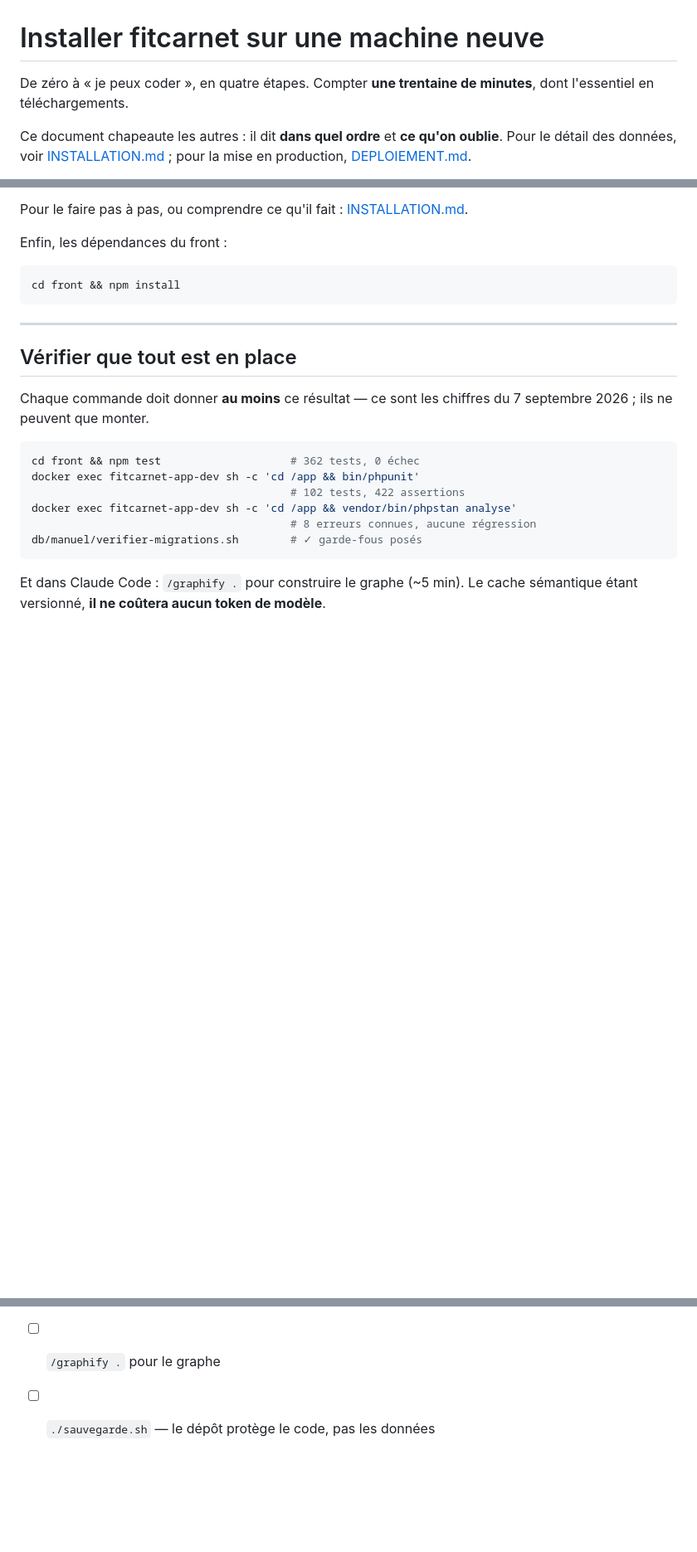
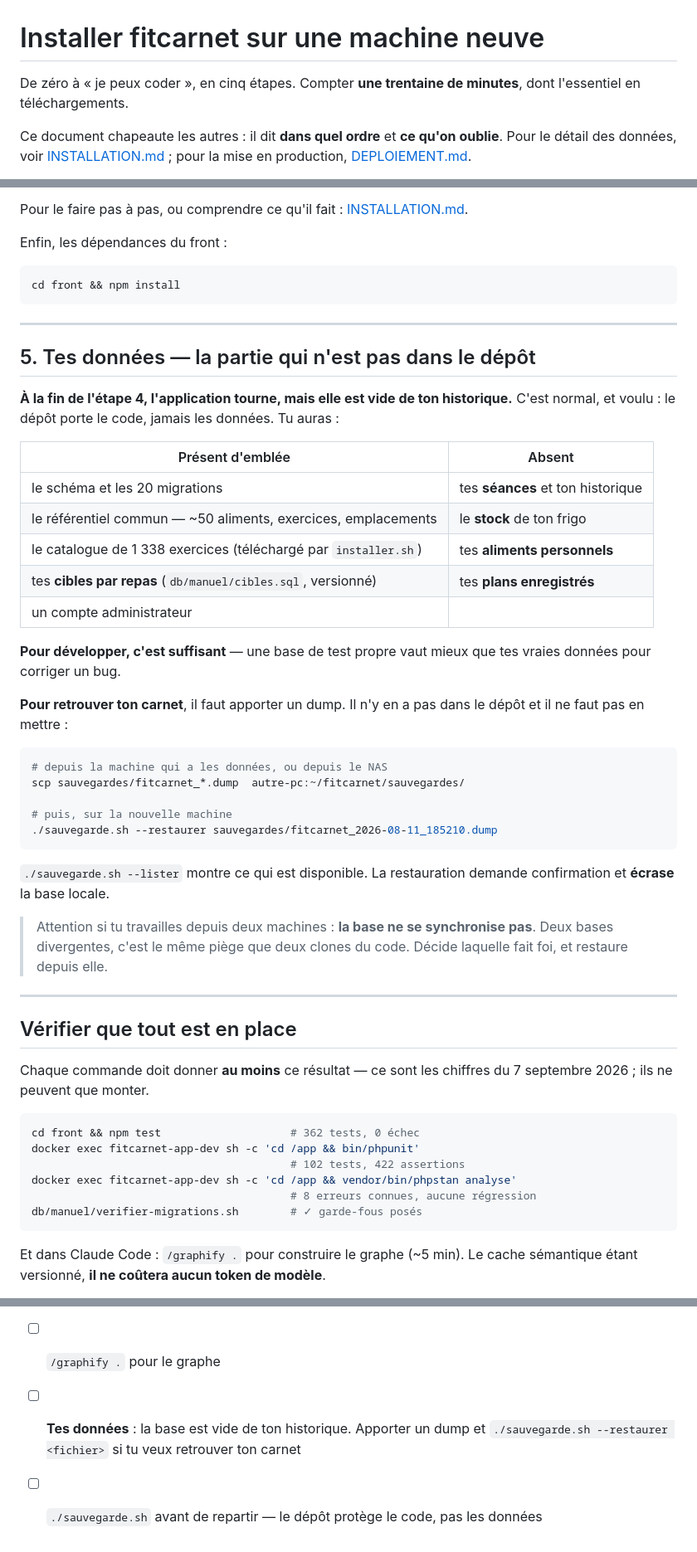
Before and after one commit to mickaelpol/fitcarnet, a Markdown page: NOUVELLE-MACHINE.md, 3 parts joined by grey strips. Shown at 83% size. Rendered like a GitHub page; blank space fills up the shorter version.

Commit message:
dire que la base sera vide, plutot que de le laisser decouvrir
Question posee avant de partir : « je pourrai directement travailler avec une
base de donnees, l'app qui tourne ? ». La reponse honnete est oui pour l'app,
non pour les donnees — et le document ne le disait nulle part.

A la fin de l'etape 4, tout tourne : schema, 20 migrations, referentiel commun,
catalogue de 1 338 exercices telecharge automatiquement, cibles par repas
(versionnees), compte administrateur. Mais aucune seance, aucun stock, aucun
aliment personnel : donnees-perso/ et sauvegardes/ ne sont pas dans le depot,
et ne doivent pas y etre.

Pour developper c'est suffisant, et meme preferable — une base de test propre
vaut mieux que de vraies donnees pour corriger un bug. Pour retrouver son
carnet, il faut apporter un dump : la marche a suivre est ecrite, avec la
commande exacte de sauvegarde.sh.

Avec l'avertissement qui va avec : deux machines, deux bases, et elles ne se
synchronisent pas. C'est le meme piege que deux clones du code, sur les donnees
cette fois.

Verifie au passage qu'installer.sh telecharge exercises.json tout seul quand il
manque — le sortir du depot hier n'a donc rien casse.

````diff
--- a/NOUVELLE-MACHINE.md
+++ b/NOUVELLE-MACHINE.md
@@ -1,6 +1,6 @@
 # Installer fitcarnet sur une machine neuve
 
-De zéro à « je peux coder », en quatre étapes. Compter **une trentaine de
+De zéro à « je peux coder », en cinq étapes. Compter **une trentaine de
 minutes**, dont l'essentiel en téléchargements.
 
 Ce document chapeaute les autres : il dit **dans quel ordre** et **ce qu'on
@@ -120,6 +120,43 @@ cd front && npm install
 
 ---
 
+## 5. Tes données — la partie qui n'est pas dans le dépôt
+
+**À la fin de l'étape 4, l'application tourne, mais elle est vide de ton
+historique.** C'est normal, et voulu : le dépôt porte le code, jamais les
+données. Tu auras :
+
+| Présent d'emblée | Absent |
+|---|---|
+| le schéma et les 20 migrations | tes **séances** et ton historique |
+| le référentiel commun — ~50 aliments, exercices, emplacements | le **stock** de ton frigo |
+| le catalogue de 1 338 exercices (téléchargé par `installer.sh`) | tes **aliments personnels** |
+| tes **cibles par repas** (`db/manuel/cibles.sql`, versionné) | tes **plans enregistrés** |
+| un compte administrateur | |
+
+**Pour développer, c'est suffisant** — une base de test propre vaut mieux que
+tes vraies données pour corriger un bug.
+
+**Pour retrouver ton carnet**, il faut apporter un dump. Il n'y en a pas dans le
+dépôt et il ne faut pas en mettre :
+
+```bash
+# depuis la machine qui a les données, ou depuis le NAS
+scp sauvegardes/fitcarnet_*.dump  autre-pc:~/fitcarnet/sauvegardes/
+
+# puis, sur la nouvelle machine
+./sauvegarde.sh --restaurer sauvegardes/fitcarnet_2026-08-11_185210.dump
+```
+
+`./sauvegarde.sh --lister` montre ce qui est disponible. La restauration demande
+confirmation et **écrase** la base locale.
+
+> Attention si tu travailles depuis deux machines : **la base ne se synchronise
+> pas**. Deux bases divergentes, c'est le même piège que deux clones du code.
+> Décide laquelle fait foi, et restaure depuis elle.
+
+---
+
 ## Vérifier que tout est en place
 
 Chaque commande doit donner **au moins** ce résultat — ce sont les chiffres du
@@ -182,4 +219,6 @@ le projet se travaille en terminal, avec Claude Code.
 - [ ] `cd front && npm install`
 - [ ] Les quatre vérifications ci-dessus au vert
 - [ ] `/graphify .` pour le graphe
-- [ ] `./sauvegarde.sh` — le dépôt protège le code, pas les données
+- [ ] **Tes données** : la base est vide de ton historique. Apporter un dump et
+      `./sauvegarde.sh --restaurer <fichier>` si tu veux retrouver ton carnet
+- [ ] `./sauvegarde.sh` avant de repartir — le dépôt protège le code, pas les données
````
